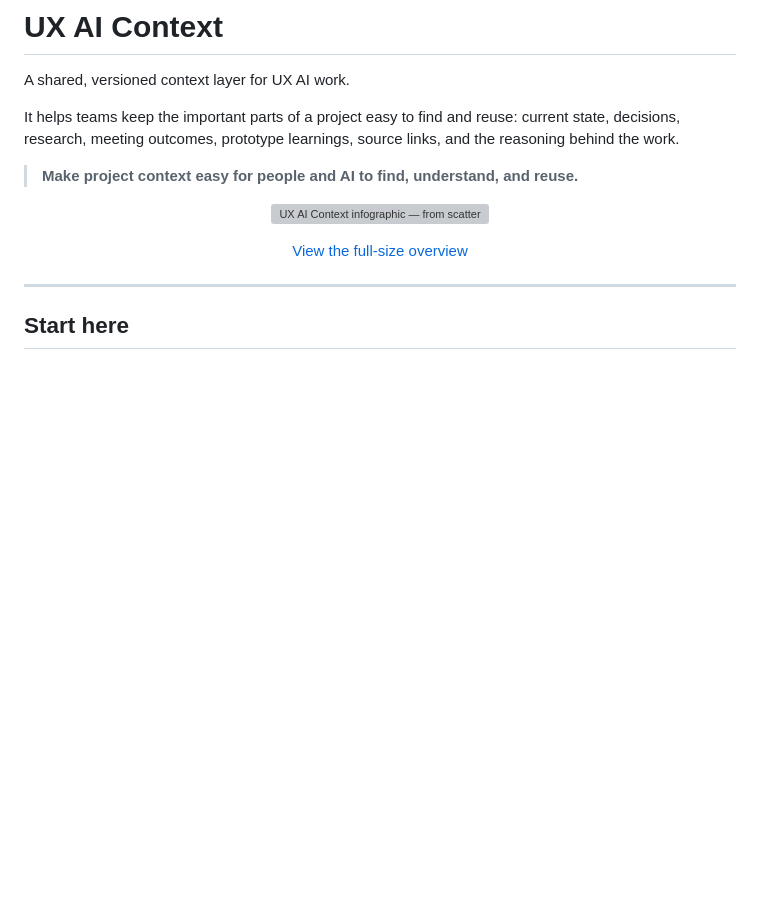
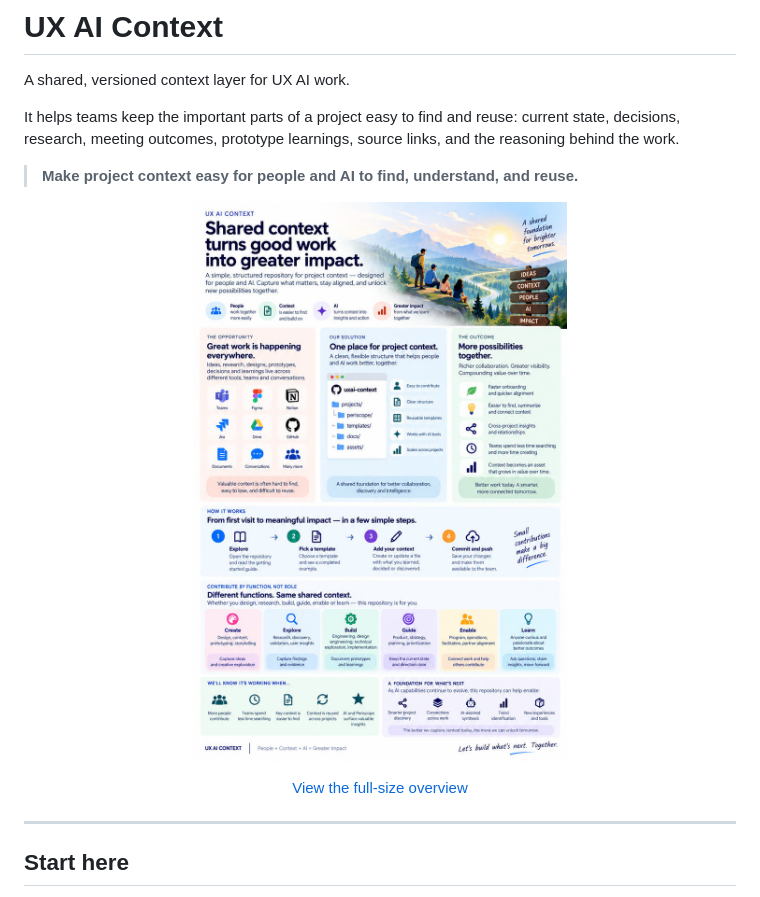
Before and after one commit to kalyankatika/uxai-context, a Markdown page: README.md, the part around one of its changes. GitHub-like rendering; pictures changed too: assets/uxai-context-overview.jpg (added); blank space fills up the shorter version; grey boxes are pictures that could not be loaded.

```diff
--- a/README.md
+++ b/README.md
@@ -7,7 +7,7 @@ It helps teams keep the important parts of a project easy to find and reuse: cur
 > **Make project context easy for people and AI to find, understand, and reuse.**
 
 <p align="center">
-  <img src="assets/uxai-context-overview.svg" alt="UX AI Context infographic — from scattered work to shared understanding" width="100%">
+  <img src="assets/uxai-context-overview.jpg" alt="UX AI Context — shared context turns good work into greater impact" width="100%">
 </p>
 
 <p align="center">
```
Also changed, not shown: other parts of README.md (+1 -1 lines), assets/README.md (+4 -4 lines), 1 other file.
